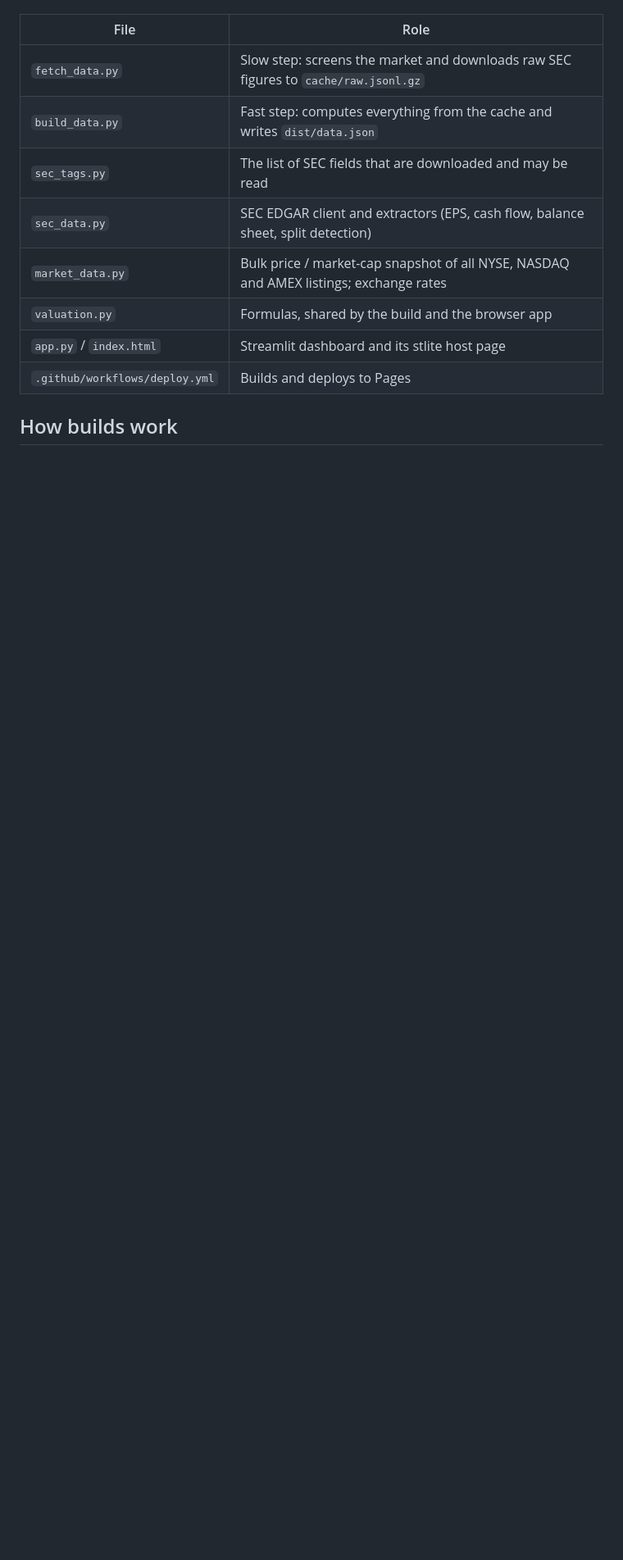
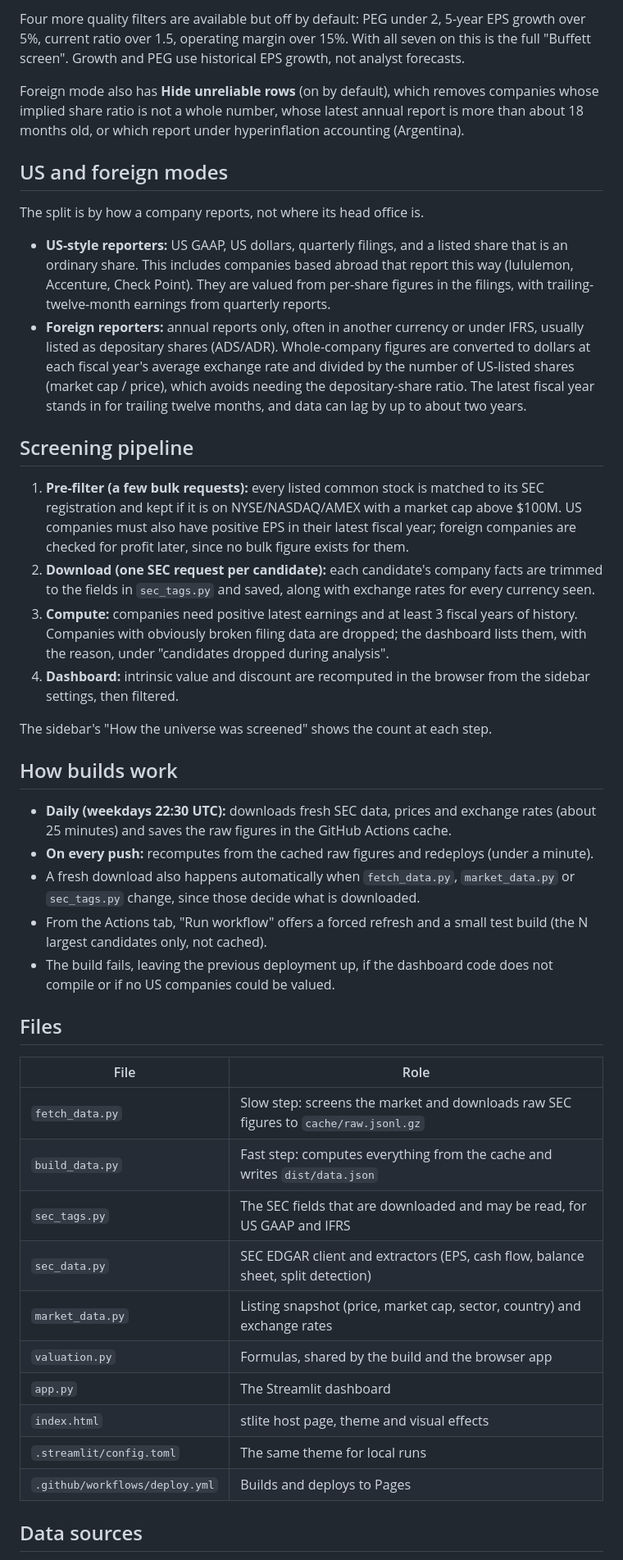
Before and after one commit to xeonproc/ten-cap-dashboard, a Markdown page: README.md, the part around one of its changes. Shown at 82% size. GitHub-like rendering; blank space fills up the shorter version.

```diff
--- a/README.md
+++ b/README.md
@@ -6,14 +58,68 @@ Streamlit app (running in the browser via [stlite](https://github.com/whitphx/st
+Four more quality filters are available but off by default: PEG under 2, 5-year EPS growth
+over 5%, current ratio over 1.5, operating margin over 15%. With all seven on this is the
+full "Buffett screen". Growth and PEG use historical EPS growth, not analyst forecasts.
+
+Foreign mode also has **Hide unreliable rows** (on by default), which removes companies whose
+implied share ratio is not a whole number, whose latest annual report is more than about 18
+months old, or which report under hyperinflation accounting (Argentina).
+
+## US and foreign modes
+
+The split is by how a company reports, not where its head office is.
+
+- **US-style reporters:** US GAAP, US dollars, quarterly filings, and a listed share that is
+  an ordinary share. This includes companies based abroad that report this way (lululemon,
+  Accenture, Check Point). They are valued from per-share figures in the filings, with
+  trailing-twelve-month earnings from quarterly reports.
+- **Foreign reporters:** annual reports only, often in another currency or under IFRS,
+  usually listed as depositary shares (ADS/ADR). Whole-company figures are converted to
+  dollars at each fiscal year's average exchange rate and divided by the number of
+  US-listed shares (market cap / price), which avoids needing the depositary-share ratio.
+  The latest fiscal year stands in for trailing twelve months, and data can lag by up to
+  about two years.
+
+## Screening pipeline
+
+1. **Pre-filter (a few bulk requests):** every listed common stock is matched to its SEC
+   registration and kept if it is on NYSE/NASDAQ/AMEX with a market cap above $100M. US
+   companies must also have positive EPS in their latest fiscal year; foreign companies are
+   checked for profit later, since no bulk figure exists for them.
+2. **Download (one SEC request per candidate):** each candidate's company facts are trimmed
+   to the fields in `sec_tags.py` and saved, along with exchange rates for every currency seen.
+3. **Compute:** companies need positive latest earnings and at least 3 fiscal years of
+   history. Companies with obviously broken filing data are dropped; the dashboard lists
+   them, with the reason, under "candidates dropped during analysis".
+4. **Dashboard:** intrinsic value and discount are recomputed in the browser from the
+   sidebar settings, then filtered.
+
+The sidebar's "How the universe was screened" shows the count at each step.
+
+## How builds work
+
+- **Daily (weekdays 22:30 UTC):** downloads fresh SEC data, prices and exchange rates
+  (about 25 minutes) and saves the raw figures in the GitHub Actions cache.
+- **On every push:** recomputes from the cached raw figures and redeploys (under a minute).
+- A fresh download also happens automatically when `fetch_data.py`, `market_data.py` or
+  `sec_tags.py` change, since those decide what is downloaded.
+- From the Actions tab, "Run workflow" offers a forced refresh and a small test build
+  (the N largest candidates only, not cached).
+- The build fails, leaving the previous deployment up, if the dashboard code does not
+  compile or if no US companies could be valued.
+
+## Files
 
 | File | Role |
 | --- | --- |
 | `fetch_data.py` | Slow step: screens the market and downloads raw SEC figures to `cache/raw.jsonl.gz` |
 | `build_data.py` | Fast step: computes everything from the cache and writes `dist/data.json` |
-| `sec_tags.py` | The list of SEC fields that are downloaded and may be read |
+| `sec_tags.py` | The SEC fields that are downloaded and may be read, for US GAAP and IFRS |
 | `sec_data.py` | SEC EDGAR client and extractors (EPS, cash flow, balance sheet, split detection) |
-| `market_data.py` | Bulk price / market-cap snapshot of all NYSE, NASDAQ and AMEX listings; exchange rates |
+| `market_data.py` | Listing snapshot (price, market cap, sector, country) and exchange rates |
 | `valuation.py` | Formulas, shared by the build and the browser app |
-| `app.py` / `index.html` | Streamlit dashboard and its stlite host page |
+| `app.py` | The Streamlit dashboard |
+| `index.html` | stlite host page, theme and visual effects |
+| `.streamlit/config.toml` | The same theme for local runs |
 | `.github/workflows/deploy.yml` | Builds and deploys to Pages |
 
-## How builds work
+## Data sources
 
```
Also changed, not shown: other parts of README.md (+72 -60 lines).
